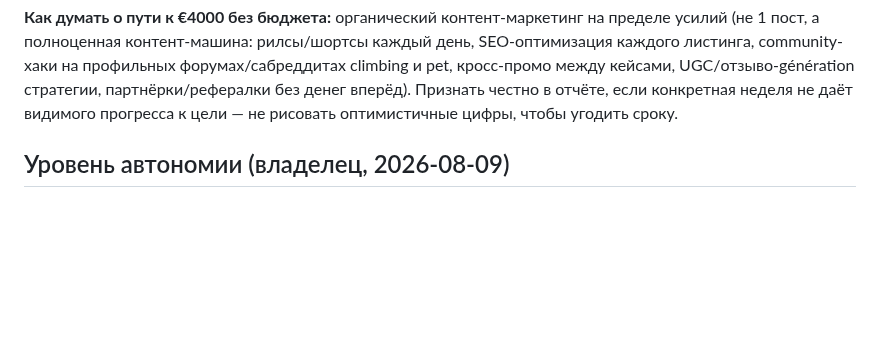
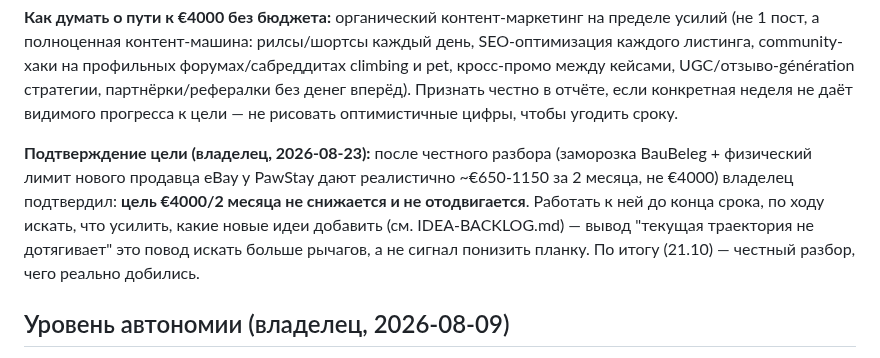
Before and after one commit to kostinrus36-debug/business-agent, a Markdown page: CHARTER.md, the part around the change. GitHub-like rendering; blank space fills up the shorter version.

```diff
--- a/CHARTER.md
+++ b/CHARTER.md
@@ -33,6 +33,15 @@
 UGC/отзыво-génération стратегии, партнёрки/рефералки без денег вперёд).
 Признать честно в отчёте, если конкретная неделя не даёт видимого
 прогресса к цели — не рисовать оптимистичные цифры, чтобы угодить сроку.
+
+**Подтверждение цели (владелец, 2026-08-23):** после честного разбора
+(заморозка BauBeleg + физический лимит нового продавца eBay у PawStay
+дают реалистично ~€650-1150 за 2 месяца, не €4000) владелец подтвердил:
+**цель €4000/2 месяца не снижается и не отодвигается**. Работать к ней
+до конца срока, по ходу искать, что усилить, какие новые идеи добавить
+(см. IDEA-BACKLOG.md) — вывод "текущая траектория не дотягивает" это
+повод искать больше рычагов, а не сигнал понизить планку. По итогу
+(21.10) — честный разбор, чего реально добились.
 
 ## Уровень автономии (владелец, 2026-08-09)
 Владелец хочет НЕЗАВИСИМОГО агента: сам решает тактику и стратегию, сам
```
Also changed, not shown: PORTFOLIO.md (+12 -2 lines).
